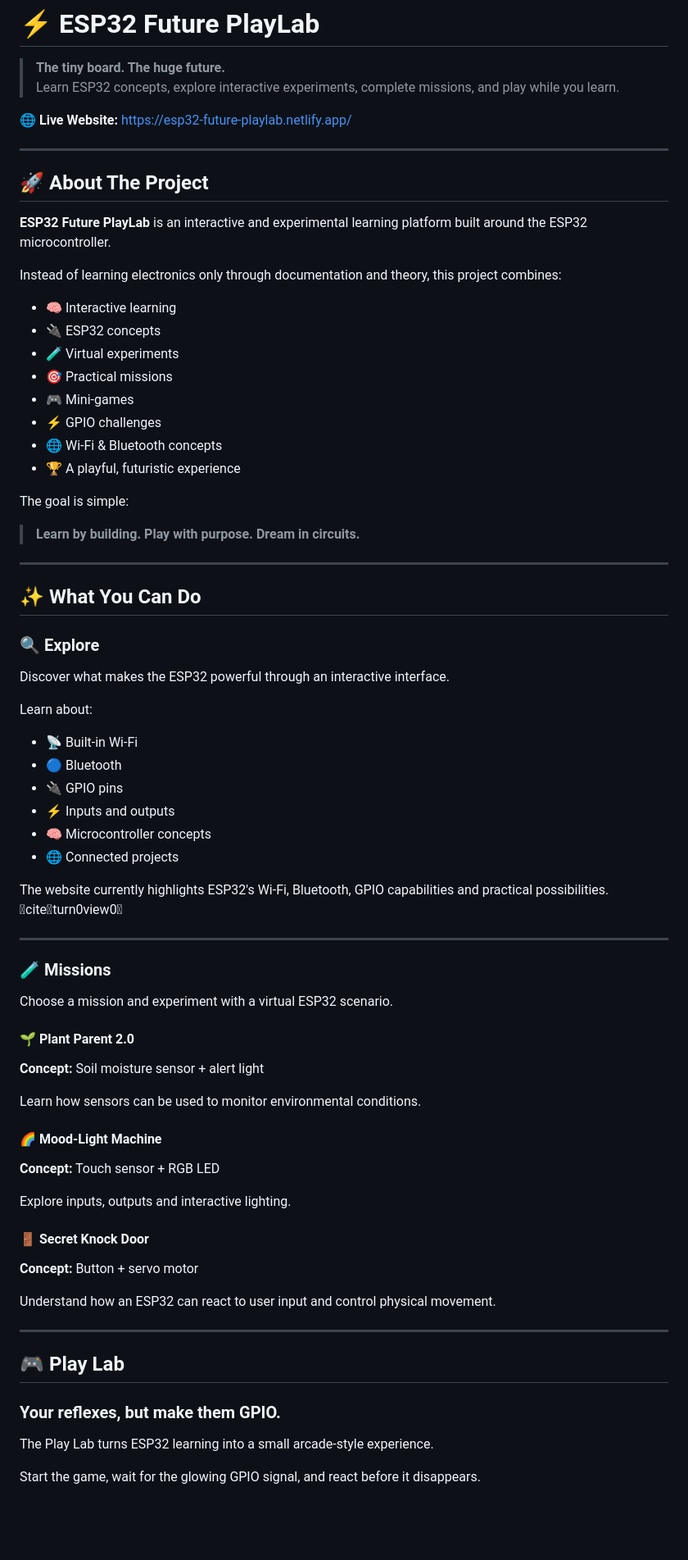
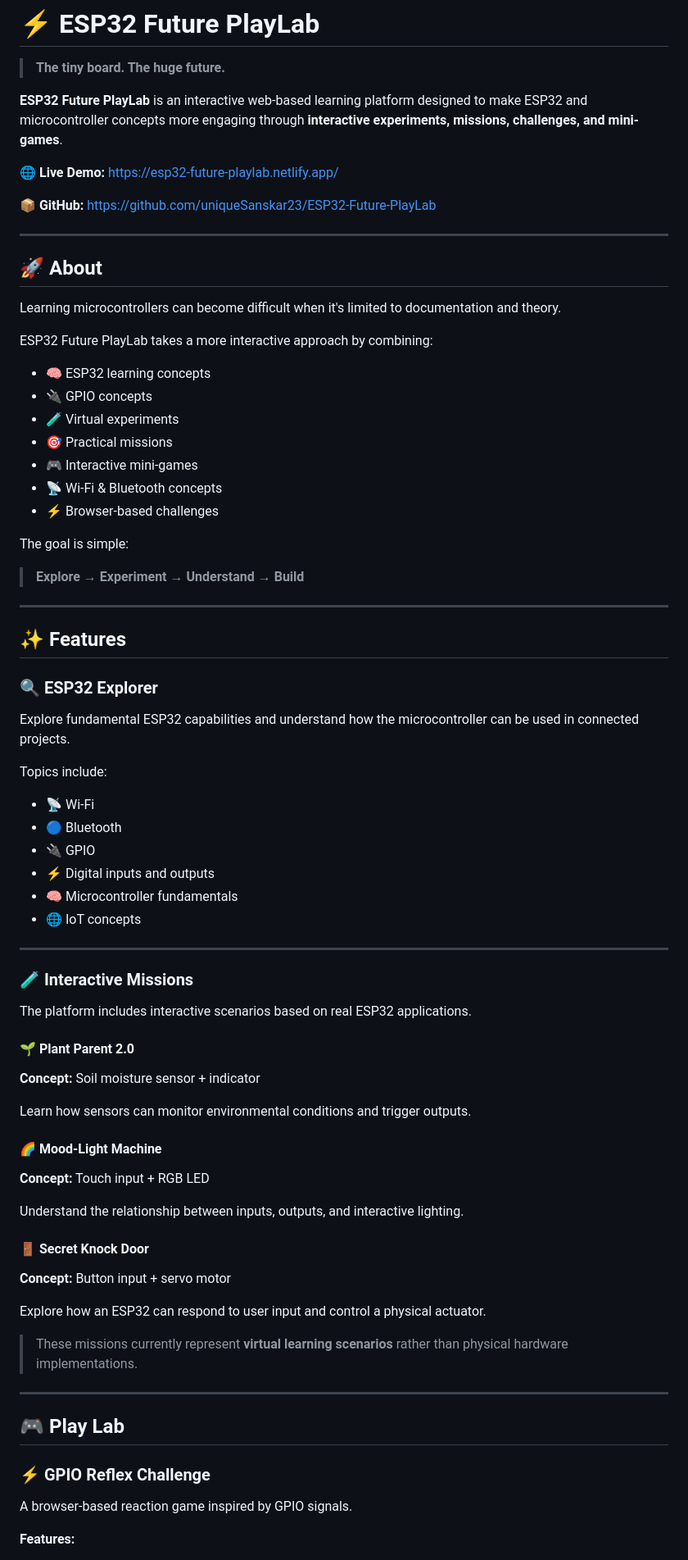
Before and after one commit to uniqueSanskar23/ESP32-Future-PlayLab, a Markdown page: README.md, the part around one of its changes. Shown at 82% size. Rendered like a GitHub page; blank space fills up the shorter version.

```diff
--- a/README.md
+++ b/README.md
@@ -1,81 +1,83 @@
 # ⚡ ESP32 Future PlayLab
 
 > **The tiny board. The huge future.**
-> Learn ESP32 concepts, explore interactive experiments, complete missions, and play while you learn.
 
-🌐 **Live Website:** https://esp32-future-playlab.netlify.app/
+**ESP32 Future PlayLab** is an interactive web-based learning platform designed to make ESP32 and microcontroller concepts more engaging through **interactive experiments, missions, challenges, and mini-games**.
+
+🌐 **Live Demo:** https://esp32-future-playlab.netlify.app/
+
+📦 **GitHub:** https://github.com/uniqueSanskar23/ESP32-Future-PlayLab
 
 ---
 
-## 🚀 About The Project
+## 🚀 About
 
-**ESP32 Future PlayLab** is an interactive and experimental learning platform built around the ESP32 microcontroller.
+Learning microcontrollers can become difficult when it's limited to documentation and theory.
 
-Instead of learning electronics only through documentation and theory, this project combines:
+ESP32 Future PlayLab takes a more interactive approach by combining:
 
-- 🧠 Interactive learning
-- 🔌 ESP32 concepts
-- 🧪 Virtual experiments
-- 🎯 Practical missions
-- 🎮 Mini-games
-- ⚡ GPIO challenges
-- 🌐 Wi-Fi & Bluetooth concepts
-- 🏆 A playful, futuristic experience
+* 🧠 ESP32 learning concepts
+* 🔌 GPIO concepts
+* 🧪 Virtual experiments
+* 🎯 Practical missions
+* 🎮 Interactive mini-games
+* 📡 Wi-Fi & Bluetooth concepts
+* ⚡ Browser-based challenges
 
 The goal is simple:
 
-> **Learn by building. Play with purpose. Dream in circuits.**
+> **Explore → Experiment → Understand → Build**
 
 ---
 
-## ✨ What You Can Do
+## ✨ Features
 
-### 🔍 Explore
+### 🔍 ESP32 Explorer
 
-Discover what makes the ESP32 powerful through an interactive interface.
+Explore fundamental ESP32 capabilities and understand how the microcontroller can be used in connected projects.
 
-Learn about:
+Topics include:
 
-- 📡 Built-in Wi-Fi
-- 🔵 Bluetooth
-- 🔌 GPIO pins
-- ⚡ Inputs and outputs
-- 🧠 Microcontroller concepts
-- 🌐 Connected projects
-
-The website currently highlights ESP32's Wi-Fi, Bluetooth, GPIO capabilities and practical possibilities. citeturn0view0
+* 📡 Wi-Fi
+* 🔵 Bluetooth
+* 🔌 GPIO
+* ⚡ Digital inputs and outputs
+* 🧠 Microcontroller fundamentals
+* 🌐 IoT concepts
 
 ---
 
-### 🧪 Missions
+### 🧪 Interactive Missions
 
-Choose a mission and experiment with a virtual ESP32 scenario.
+The platform includes interactive scenarios based on real ESP32 applications.
 
 #### 🌱 Plant Parent 2.0
 
-**Concept:** Soil moisture sensor + alert light
+**Concept:** Soil moisture sensor + indicator
 
-Learn how sensors can be used to monitor environmental conditions.
+Learn how sensors can monitor environmental conditions and trigger outputs.
 
 #### 🌈 Mood-Light Machine
 
-**Concept:** Touch sensor + RGB LED
+**Concept:** Touch input + RGB LED
 
-Explore inputs, outputs and interactive lighting.
+Understand the relationship between inputs, outputs, and interactive lighting.
 
 #### 🚪 Secret Knock Door
 
-**Concept:** Button + servo motor
+**Concept:** Button input + servo motor
 
-Understand how an ESP32 can react to user input and control physical movement.
+Explore how an ESP32 can respond to user input and control a physical actuator.
+
+> These missions currently represent **virtual learning scenarios** rather than physical hardware implementations.
 
 ---
 
 ## 🎮 Play Lab
 
-### **Your reflexes, but make them GPIO.**
+### ⚡ GPIO Reflex Challenge
 
-The Play Lab turns ESP32 learning into a small arcade-style experience.
+A browser-based reaction game inspired by GPIO signals.
 
-Start the game, wait for the glowing GPIO signal, and react before it disappears.
+**Features:**
 
```
Also changed, not shown: other parts of README.md (+87 -125 lines).
